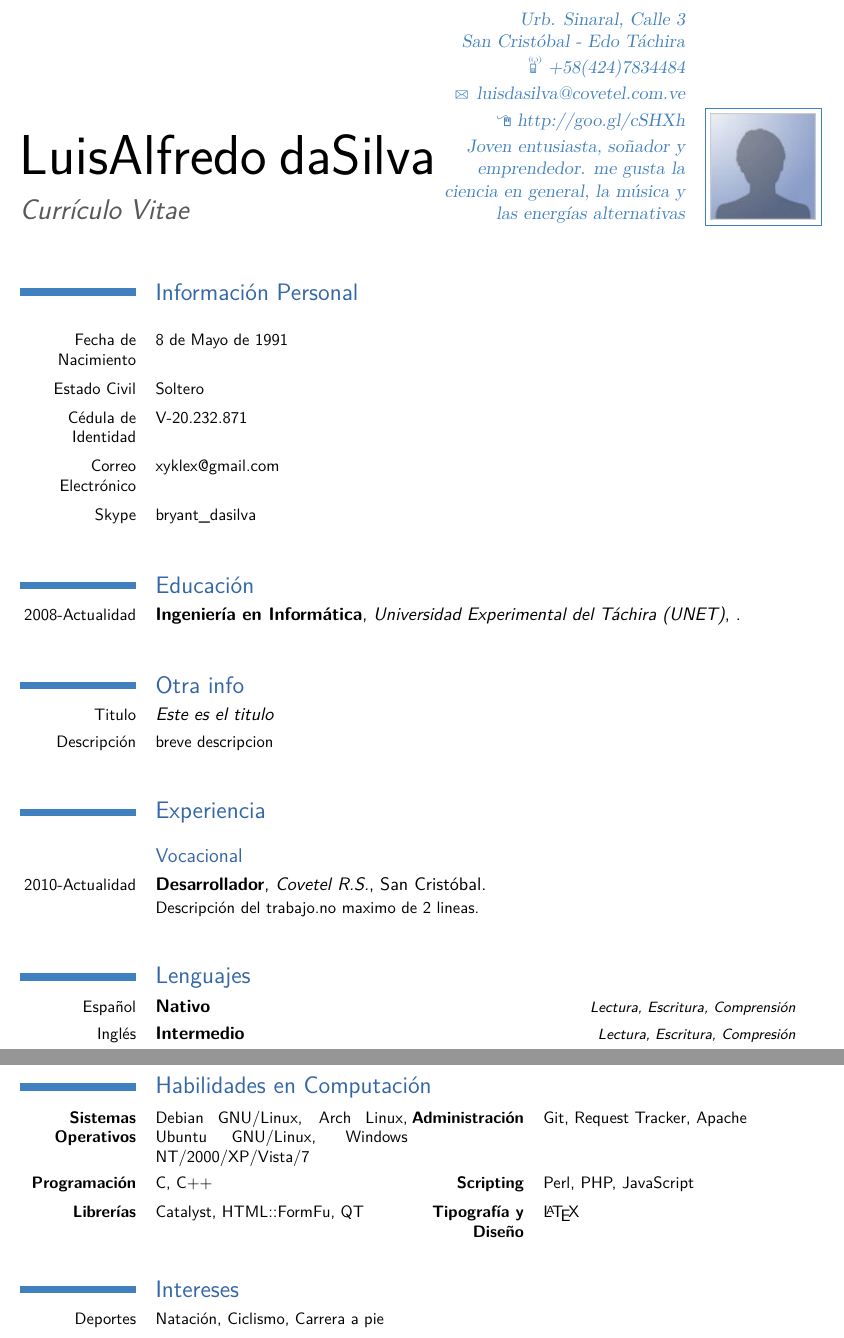
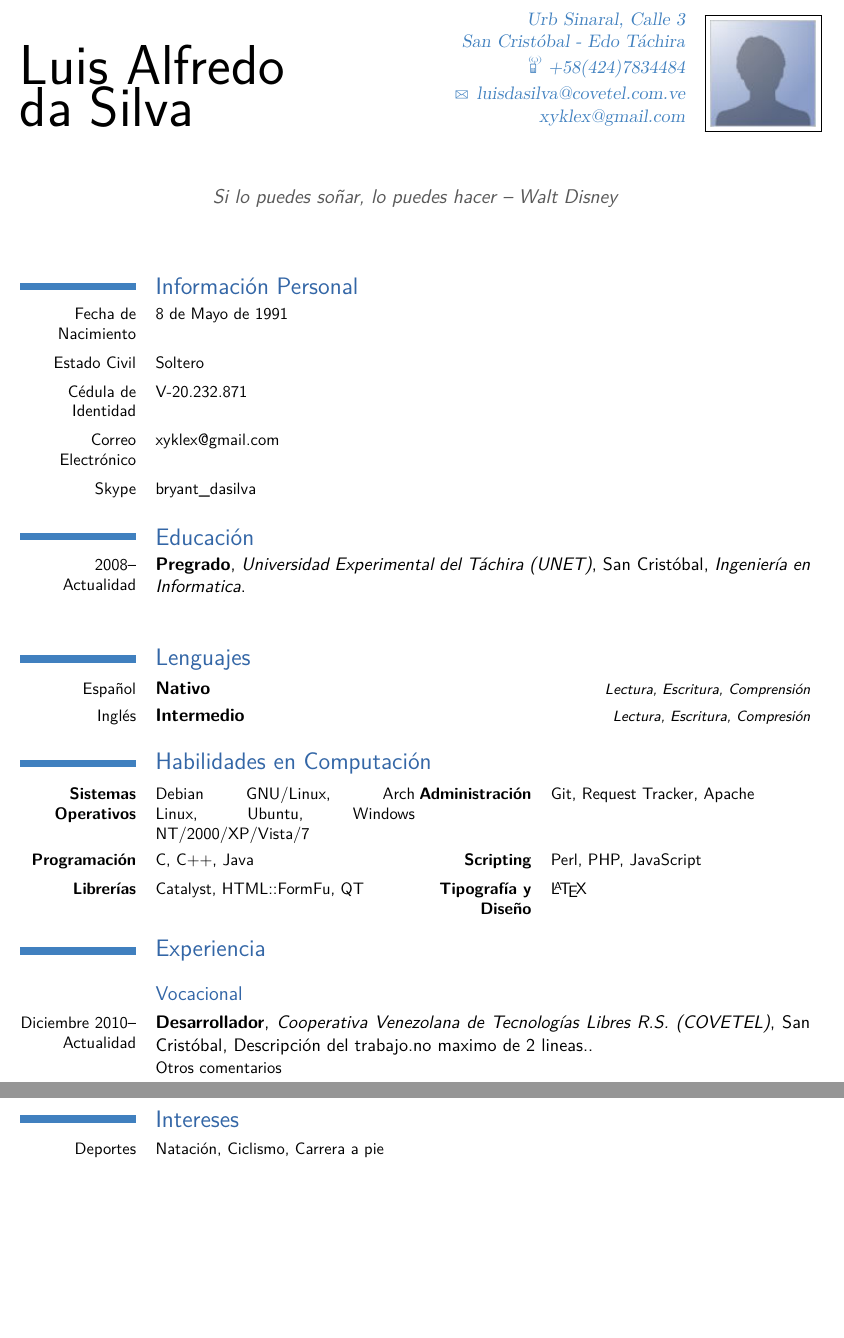
Before and after one commit to Covetel/cv, a LaTeX CV (luisdasilva/luisdasilva.tex): two parts of pages 1 and 2 of 2, joined at a grey line, cut so that both start at the same text, the shorter picture padded with empty space. The pictures show the PDF file luisdasilva/luisdasilva.pdf that the author committed with the source.

Commit message:
ultimas modificaciones

```diff
--- a/luisdasilva/luisdasilva.tex
+++ b/luisdasilva/luisdasilva.tex
@@ -23,18 +23,16 @@
 % ----------------------------------
 % --------- personal data ----------
 % ----------------------------------
-\firstname{LuisAlfredo}
-\familyname{daSilva}
-\title{Currículo Vitae}               % optional, remove the line if not wanted
-\address{Urb. Sinaral, Calle 3}{San Cristóbal - Edo Táchira}    % optional, remove the line if not wanted
+\firstname{Luis Alfredo}
+\familyname{\\da Silva}
+%\title{Currículo Vitae}               % optional, remove the line if not wanted
+\address{Urb Sinaral, Calle 3}{San Cristóbal - Edo Táchira}    % optional, remove the line if not wanted
 \mobile{+58(424)7834484}                    % optional, remove the line if not wanted
-%\phone{phone (optional)}                      % optional, remove the line if not wanted
-%\fax{fax (optional)}                          % optional, remove the line if not wanted
-\email{luisdasilva@covetel.com.ve}                      % optional, remove the line if not wanted
+\email{luisdasilva@covetel.com.ve \\ xyklex@gmail.com}                      % optional, remove the line if not wanted
 \homepage{http://goo.gl/cSHXh}                % optional, remove the line if not wanted
-\extrainfo{Joven entusiasta, soñador y emprendedor. me gusta la ciencia en general, la música y las energías alternativas} % optional, remove the line if not wanted
+\extrainfo{} % optional, remove the line if not wanted
 \photo[64pt]{picture}                         % '64pt' is the height the picture must be resized to and 'picture' is the name of the picture file; optional, remove the line if not wanted
-%\quote{Es opcional}                 % optional, remove the line if not wanted
+\quote{Si lo puedes soñar, lo puedes hacer -- Walt Disney}                 % optional, remove the line if not wanted
 
 % to show numerical labels in the bibliography; only useful if you make citations in your resume
 \makeatletter
@@ -56,40 +54,11 @@
 \cvitem{Fecha de Nacimiento}{\small 8 de Mayo de 1991}
 \cvitem{Estado Civil}{\small Soltero}
 \cvitem{Cédula de Identidad}{\small V-20.232.871}
-%\cvitem{Dirección}{\small Estado Táchira, Urb. Altos de Paramillo, manzana 18, parcela 24, calle 7 los sauces.}
 \cvitem{Correo Electrónico}{\small xyklex@gmail.com}
 \cvitem{Skype}{\small bryant\_dasilva}
 
 \section{Educación}
-\cventry{2008-Actualidad}{Ingeniería en Informática}{Universidad Experimental del Táchira (UNET)}{}{\textit{}}{}  % arguments 3 to 6 can be left empty
-
-\section{Otra info}
-\cvline{Titulo}{\emph{Este es el titulo}}
-\cvline{Descripción}{\small breve descripcion}
-
-\section{Experiencia}
-\subsection{Vocacional}
-\cventry{2010-Actualidad}{Desarrollador}{Covetel R.S.}{San
-Cristóbal}{}{Descripción del trabajo.no maximo de 2 lineas.\newline{}}
-%Detailed achievements:
-%\begin{itemize}%
-%\item Achievement 1;
-%\item Achievement 2, with sub-achievements:
-%  \begin{itemize}%
-%  \item Sub-achievement (a);
-%  \item Sub-achievement (b), with sub-sub-achievements (don't do this!);
-%    \begin{itemize}
-%    \item Sub-sub-achievement i;
-%    \item Sub-sub-achievement ii;
-%    \item Sub-sub-achievement iii;
-%    \end{itemize}
-%  \item Sub-achievement (c);
-%  \end{itemize}
-%\item Achievement 3.
-%\end{itemize}}
-
-%\subsection{Miscellaneous}
-%\cventry{year--year}{Job title}{Employer}{City}{}{Description}
+\cventry{2008--\\Actualidad}{Pregrado}{Universidad Experimental del Táchira (UNET)}{San Cristóbal}{\textit{Ingeniería en Informatica}}{	}  % arguments 3 to 6 can be left empty
 
 \section{Lenguajes}
 \cvlanguage{Español}{Nativo}{Lectura, Escritura, Comprensión}
@@ -99,7 +68,7 @@ Cristóbal}{}{Descripción del trabajo.no maximo de 2 lineas.\newline{}}
 \cvcomputer{\bfseries{Sistemas Operativos}}{
 	Debian GNU/Linux,
 	Arch Linux,
-	Ubuntu GNU/Linux,
+	Ubuntu,
 	Windows NT/2000/XP/Vista/7
 }{\bfseries{Administración}}{
 	Git,
@@ -122,23 +92,24 @@ Cristóbal}{}{Descripción del trabajo.no maximo de 2 lineas.\newline{}}
 	\LaTeX
 }
 
+\section{Experiencia}
+\subsection{Vocacional}
+\cventry{Diciembre 2010--\\Actualidad}{Desarrollador}{Cooperativa Venezolana de Tecnologías Libres R.S. (COVETEL)}{San Cristóbal}{Descripción del trabajo.no maximo de 2 lineas.}{Otros comentarios}
+%\subsection{Miscellaneous}
+%\cventry{year--year}{Job title}{Employer}{City}{}{Description}
+
 \section{Intereses}
 \cvline{Deportes}{\small Natación, Ciclismo, Carrera a pie}
+
+%\section{Otra info}
+%\cvline{Titulo}{\emph{Este es el titulo}}
+%\cvline{Descripción}{\small breve descripcion}
 
 % Publications from a BibTeX file without multibib\renewcommand*{\bibliographyitemlabel}{\@biblabel{\arabic{enumiv}}}% for BibTeX numerical labels
 \nocite{*}
 \bibliographystyle{plain}
 \bibliography{publications}       % 'publications' is the name of a BibTeX file
 
-% Publications from a BibTeX file using the multibib package
-%\section{Publications}
-%\nocitebook{book1,book2}
-%\bibliographystylebook{plain}
-%\bibliographybook{publications}   % 'publications' is the name of a BibTeX file
-%\nocitemisc{misc1,misc2,misc3}
-%\bibliographystylemisc{plain}
-%\bibliographymisc{publications}   % 'publications' is the name of a BibTeX file
-
 \end{document}
 
 
```
Also changed, not shown: luisdasilva/tweaklist.sty (added, +52 -0 lines), luisdasilva/luisdasilva.pdf, luisdasilva/luisdasilva.tex (9 more changed lines).
